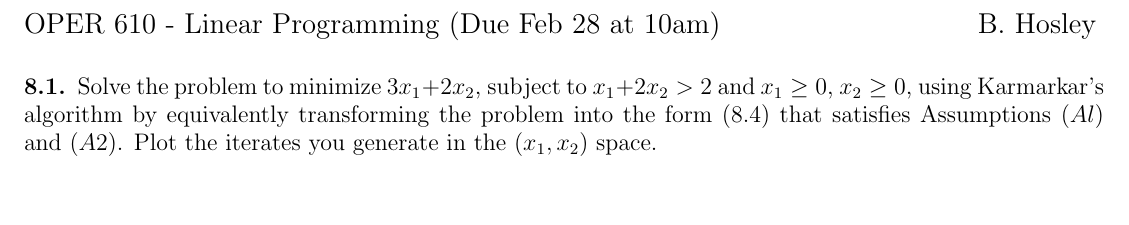
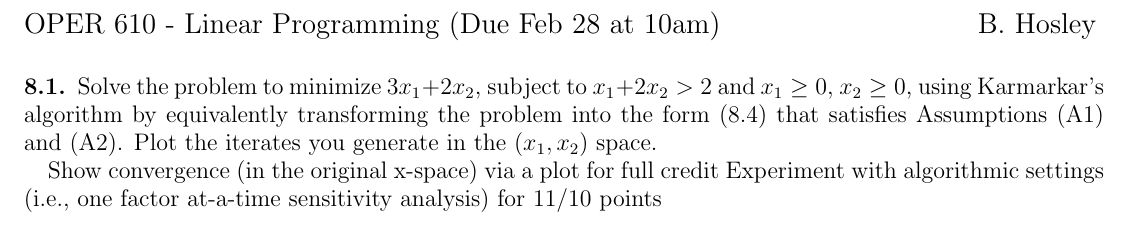
Before and after one commit to bhosley/Schoolwork, a LaTeX problem sheet (2023Q1 - Linear Programming/HW13/HW13.tex): part of the page, cut so that both start at the same text, the shorter picture padded with empty space. Compiled offline with pdfLaTeX.

Commit message:
Update HW13.tex

```diff
--- a/2023Q1 - Linear Programming/HW13/HW13.tex
+++ b/2023Q1 - Linear Programming/HW13/HW13.tex
@@ -22,12 +22,14 @@
 \subsection{}
 Solve the problem to minimize  \(3x_1 + 2x_2\), subject to \(x_1 + 2x_2 > 2\) and \(x_1 \geq 0\),
 \(x_2 \geq 0\), using Karmarkar's algorithm by equivalently transforming the problem into
-the form (8.4) that satisfies Assumptions (\(Al\)) and (\(A2\)). Plot the iterates you
+the form (8.4) that satisfies Assumptions (A1) and (A2). Plot the iterates you
 generate in the \(( x_1 ,x_2 )\) space.
 
 
 
 
+Show convergence (in the original x-space) via a plot for full credit
+Experiment with algorithmic settings (i.e., one factor at-a-time sensitivity analysis) for 11/10 points
 
 
 \end{document}
```
